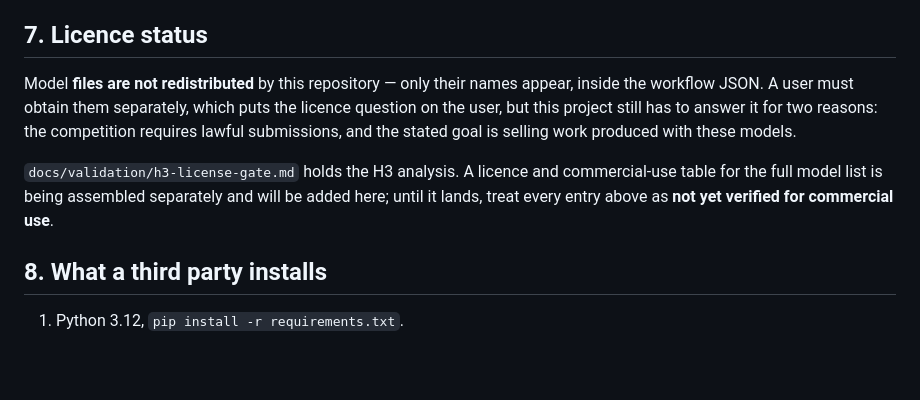
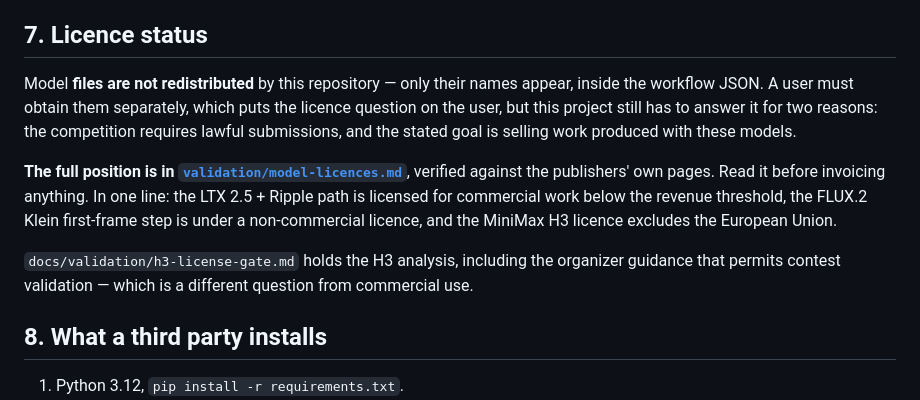
Before and after one commit to lvsas/OpenJutsuStudio, a Markdown page: docs/dependencies.md, the part around the change. Rendered like a GitHub page; blank space fills up the shorter version.

```diff
--- a/docs/dependencies.md
+++ b/docs/dependencies.md
@@ -167,13 +167,17 @@ right default.
 ## 7. Licence status
 
 Model **files are not redistributed** by this repository — only their names appear, inside the
-workflow JSON. A user must obtain them separately, which puts the licence question on the user,
-but this project still has to answer it for two reasons: the competition requires lawful
-submissions, and the stated goal is selling work produced with these models.
+workflow JSON. A user must obtain them separately, which puts the licence question on the user, but
+this project still has to answer it for two reasons: the competition requires lawful submissions, and
+the stated goal is selling work produced with these models.
 
-`docs/validation/h3-license-gate.md` holds the H3 analysis. A licence and commercial-use table
-for the full model list is being assembled separately and will be added here; until it lands,
-treat every entry above as **not yet verified for commercial use**.
+**The full position is in [`validation/model-licences.md`](validation/model-licences.md)**, verified
+against the publishers' own pages. Read it before invoicing anything. In one line: the LTX 2.5 +
+Ripple path is licensed for commercial work below the revenue threshold, the FLUX.2 Klein first-frame
+step is under a non-commercial licence, and the MiniMax H3 licence excludes the European Union.
+
+`docs/validation/h3-license-gate.md` holds the H3 analysis, including the organizer guidance that
+permits contest validation — which is a different question from commercial use.
 
 ## 8. What a third party installs
 
```
Also changed, not shown: README.md (+18 -0 lines), docs/README.md (+1 -0 lines).
